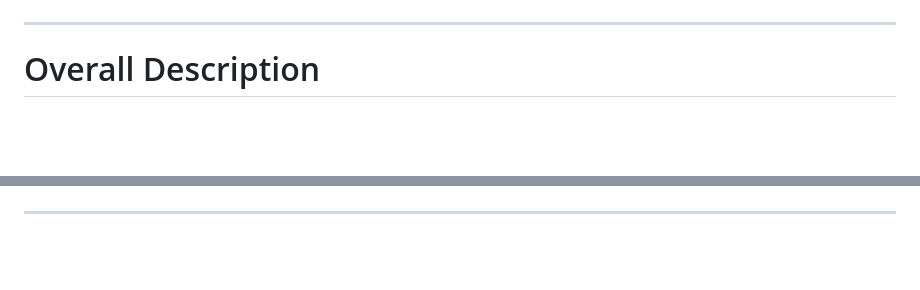
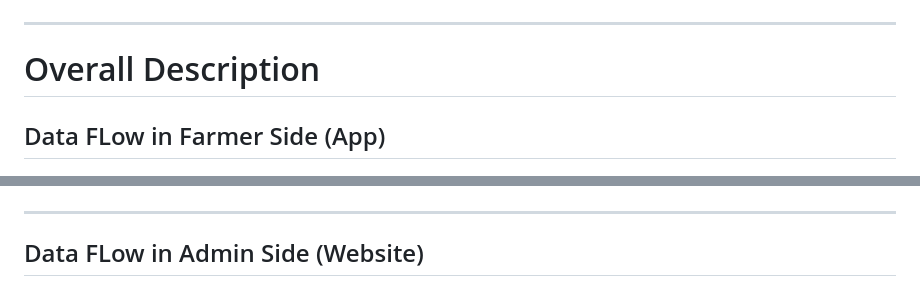
Before and after one commit to dtrrselle/CAPSTONE_OINKMATE, a Markdown page: README.md, 2 parts joined by grey strips. Drawn GitHub-style; blank space fills up the shorter version.

Commit message:
Add flowchart sections for Farmer and Admin sides

```diff
--- a/README.md
+++ b/README.md
@@ -93,11 +93,15 @@ The system will be evaluated based on:
 
 # Overall Description
 
+## Data FLow in Farmer Side (App)
+
 <p align="center">
   <img src="images/flowchart-oinkmate.drawio.png" width="350">
 </p>
 
 ---
+
+## Data FLow in Admin Side (Website)
 
 <p align="center">
   <img src="images/admin-flowchart.drawio.png" width="700">
```
